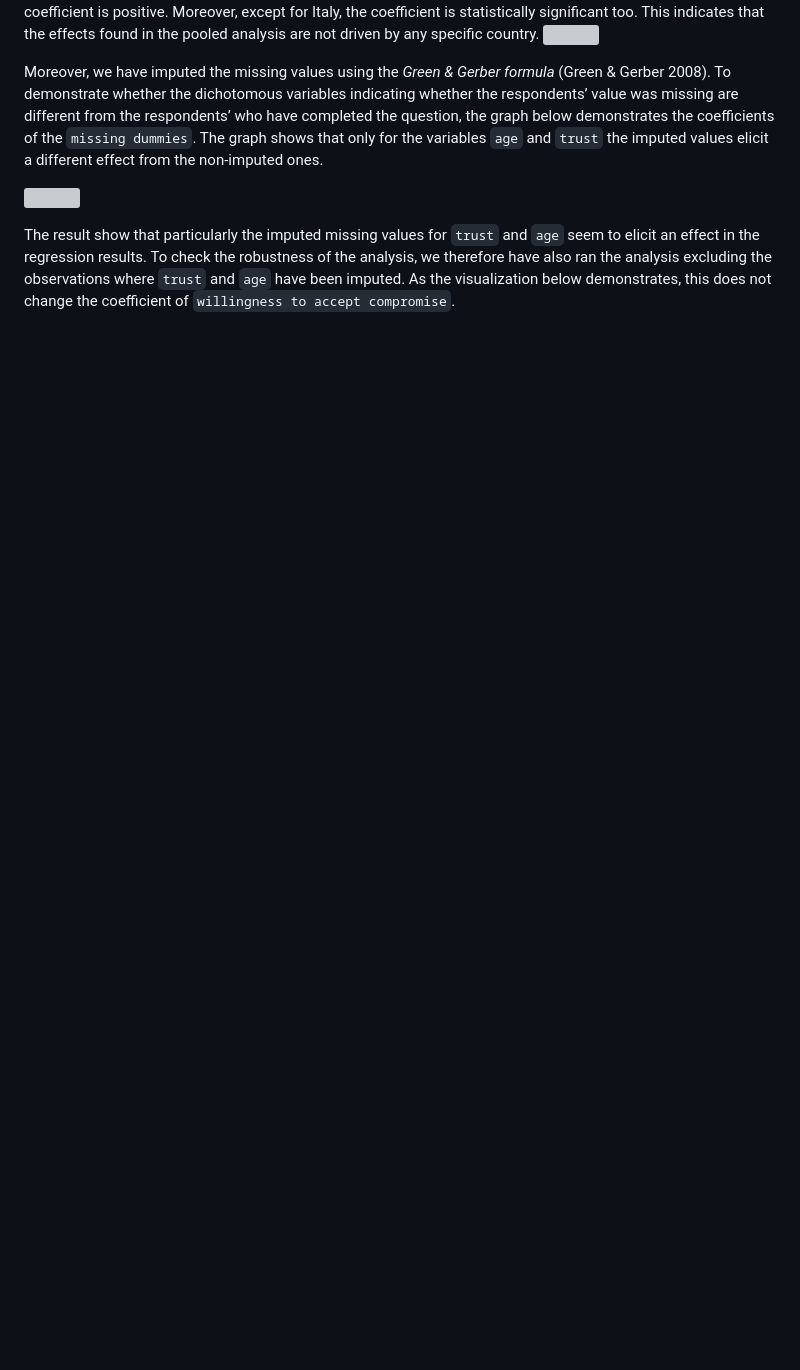
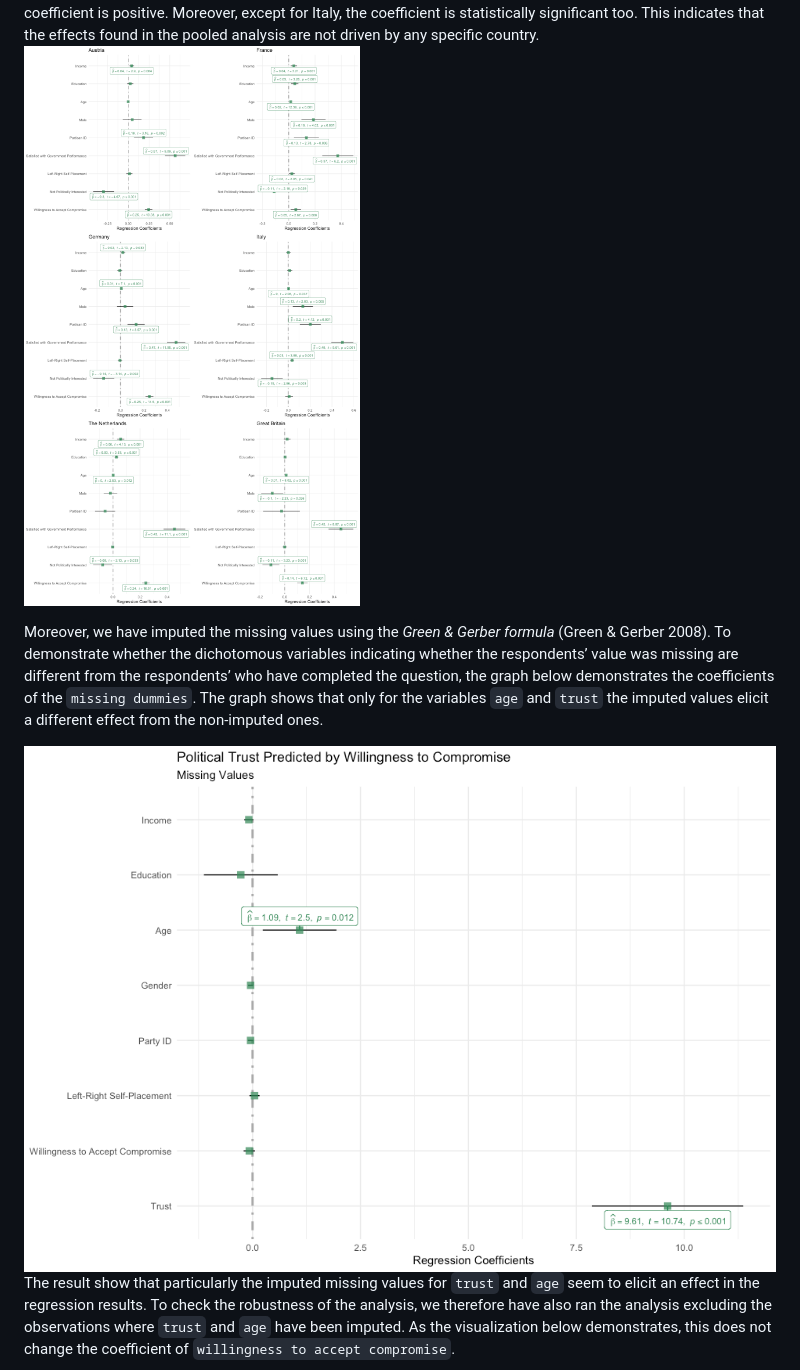
Before and after one commit to MarikenvdVelden/willingness-to-accept-compromises, a Markdown page: src/analysis/obervational_study.md, the part around the change printed below. GitHub-like rendering; pictures changed too: report/figures/robust2-1.png (added), report/figures/robust4-1.png (added); blank space fills up the shorter version; grey boxes are pictures that could not be loaded.

```diff
--- a/src/analysis/obervational_study.md
+++ b/src/analysis/obervational_study.md
@@ -59,7 +60,7 @@ graphs below show that for all countries, the coefficient is positive.
 Moreover, except for Italy, the coefficient is statistically significant
 too. This indicates that the effects found in the pooled analysis are
 not driven by any specific country.
-![](obervational_study_files/figure-gfm/robust2-1.png)<!-- -->
+<img src="../../report/figures/robust2-1.png" style="display: block; margin: auto;" />
 
 Moreover, we have imputed the missing values using the *Green & Gerber
 formula* (Green & Gerber 2008). To demonstrate whether the dichotomous
@@ -67,14 +68,16 @@ variables indicating whether the respondents’ value was missing are
 different from the respondents’ who have completed the question, the
 graph below demonstrates the coefficients of the `missing dummies`. The
 graph shows that only for the variables `age` and `trust` the imputed
-values elicit a different effect from the non-imputed ones.
+values elicit a different effect from the non-imputed
+ones.
 
-![](obervational_study_files/figure-gfm/robust4-1.png)<!-- -->
+<img src="../../report/figures/robust4-1.png" style="display: block; margin: auto;" />
 
 The result show that particularly the imputed missing values for `trust`
 and `age` seem to elicit an effect in the regression results. To check
 the robustness of the analysis, we therefore have also ran the analysis
 excluding the observations where `trust` and `age` have been imputed. As
 the visualization below demonstrates, this does not change the
-coefficient of `willingness to accept compromise`.
+coefficient of `willingness to accept
+compromise`.
 
```
Also changed, not shown: other parts of src/analysis/obervational_study.md (+5 -4 lines), report/figures/h1-1.png (added), report/figures/robust1-1.png (added), report/figures/robust5-1.png (added), 1 other file.
